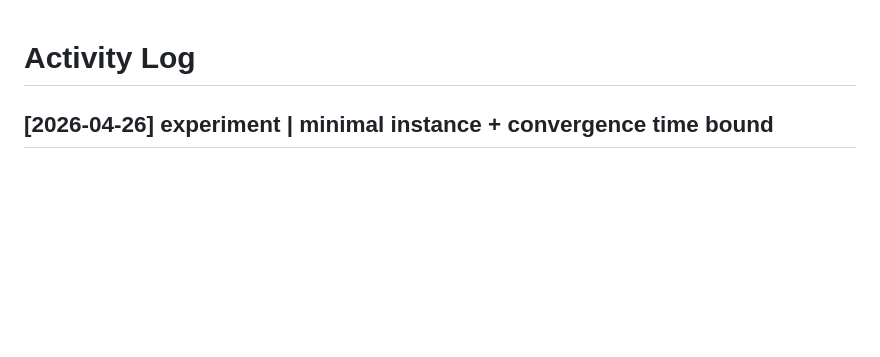
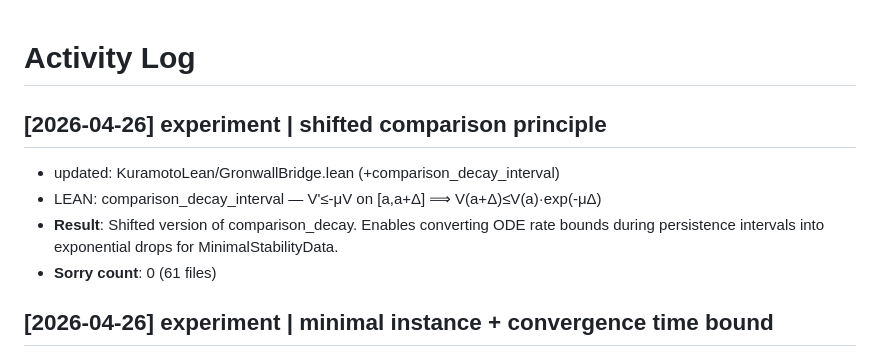
Before and after one commit to taejun-song/autolab, a Markdown page: log.md, the part around the change. Rendered like a GitHub page; blank space fills up the shorter version.

Commit message:
wiki: shifted comparison principle, 61 files, 0 sorry

```diff
--- a/log.md
+++ b/log.md
@@ -1,4 +1,11 @@
 # Activity Log
+
+## [2026-04-26] experiment | shifted comparison principle
+
+- updated: KuramotoLean/GronwallBridge.lean (+comparison_decay_interval)
+- LEAN: comparison_decay_interval — V'≤-μV on [a,a+Δ] ⟹ V(a+Δ)≤V(a)·exp(-μΔ)
+- **Result**: Shifted version of comparison_decay. Enables converting ODE rate bounds during persistence intervals into exponential drops for MinimalStabilityData.
+- **Sorry count**: 0 (61 files)
 
 ## [2026-04-26] experiment | minimal instance + convergence time bound
 
```
Also changed, not shown: syntheses/lean-proof-status.md (+2 -0 lines).
